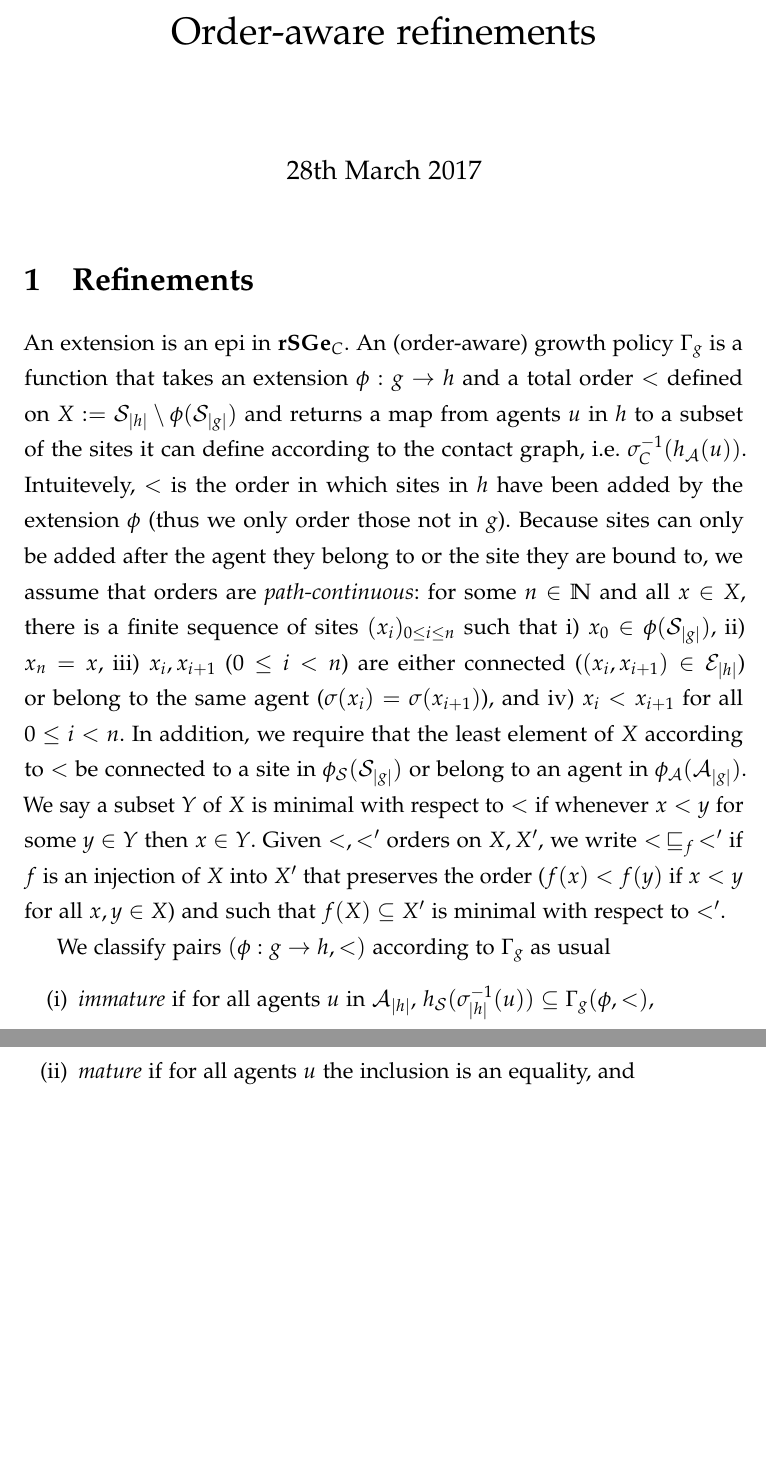
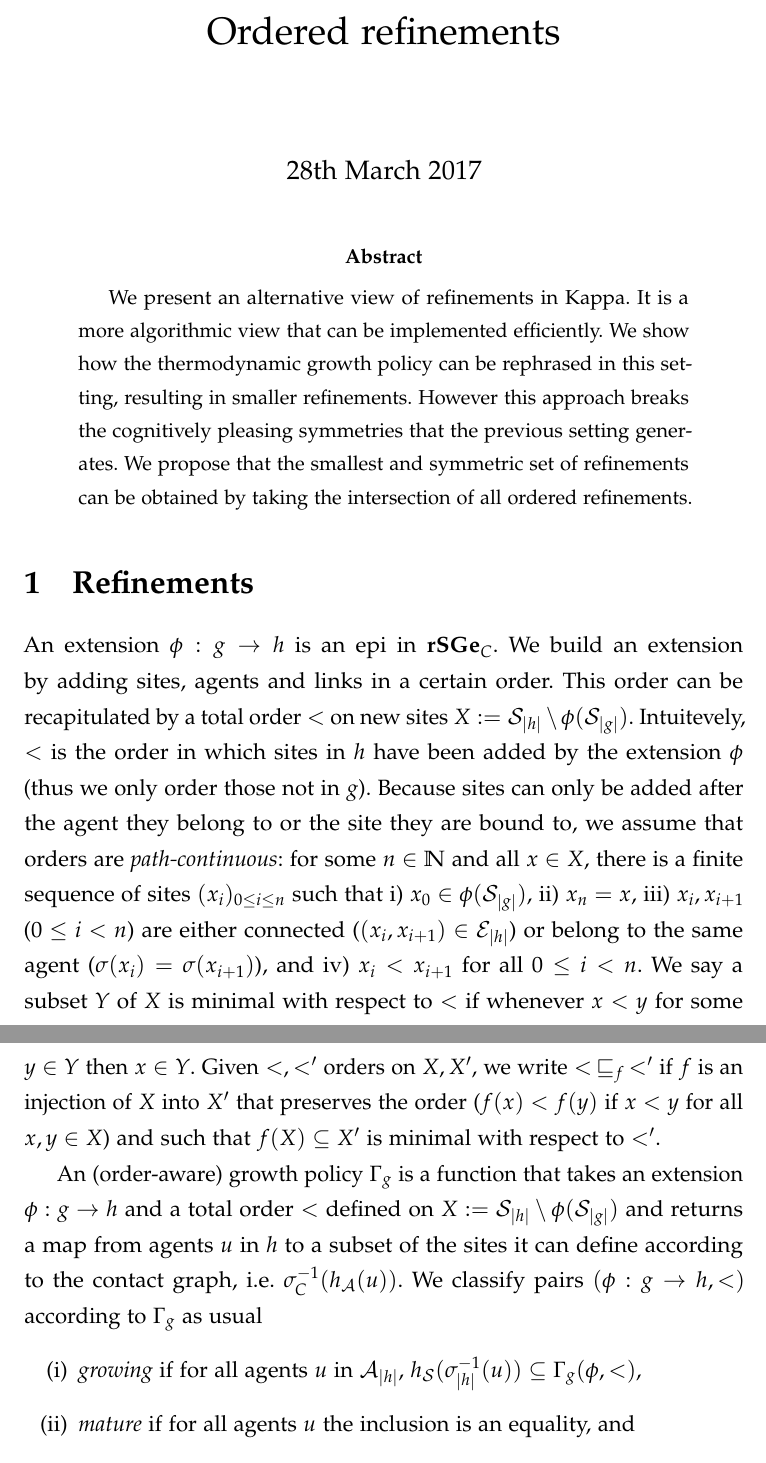
Before and after one commit to rhz/refinements, a LaTeX paper (refinements.tex): two parts of pages 1 and 2 of 6 before the commit and two parts of pages 1 and 2 of 7 after it, joined at a grey line, cut so that both start at the same text, the shorter picture padded with empty space. Compiled offline with pdfLaTeX.

Commit message:
wip: first changes after chat with Vincent

```diff
--- a/refinements.tex
+++ b/refinements.tex
@@ -35,21 +35,27 @@
 
 \maketitle
 
+\begin{abstract}
+  We present an alternative view of refinements in Kappa.
+  It is a more algorithmic view that can be implemented efficiently.
+  We show how the thermodynamic growth policy
+  can be rephrased in this setting,
+  resulting in smaller refinements.
+  However this approach breaks the cognitively pleasing symmetries
+  that the previous setting generates.
+  We propose that the smallest and symmetric set of refinements
+  can be obtained by taking the intersection of all ordered refinements.
+\end{abstract}
+
 \section{Refinements}
 
 % TODO: talk about order assignments before and parametrise \gp by it
 % extension have been constructed by the order
-An extension is an epi in $\rSGe_C$.
-An (order-aware) growth policy $\gp_g$ is a function
-that takes an extension $\phi: g \to h$
-and a total order $<$ defined on
-% $(\sites_{\anon{h}} \cup \links_{\anon{h}}) \setminus
-% (\phi(\sites_{\anon{g}}) \cup \phi(\links_{\anon{g}}))$
-$X := \sites_{\anon{h}} \setminus \phi(\sites_{\anon{g}})$
-and returns a map from agents $u$ in $h$
-to a subset of the sites it can define
-according to the contact graph,
-\ie $\sitemap^{-1}_C(h_\agents(u))$.
+An extension $\phi: g \to h$ is an epi in $\rSGe_C$.
+We build an extension by adding sites, agents and links
+in a certain order.
+This order can be recapitulated by a total order $<$ on new sites
+$X := \sites_{\anon{h}} \setminus \phi(\sites_{\anon{g}})$.
 Intuitevely, $<$ is the order in which sites in $h$
 have been added by the extension $\phi$
 (thus we only order those not in $g$).
@@ -69,10 +75,13 @@ and iv) $x_i < x_{i+1}$ for all $0 \leq i < n$.
 % there is a site $z$ in $X$ % $\sites_{\anon{h}}$
 % that is bound to $y$ or belongs to the same agent as $y$
 % and $x < z$ or $x = z$. % or $z$ in $\phi(\sites_{\anon{g}})$.
-In addition,
-we require that the least element of $X$ according to $<$
-be connected to a site in $\phi_\sites(\sites_{\anon{g}})$
-or belong to an agent in $\phi_\agents(\agents_{\anon{g}})$.
+% In addition,
+% we require that the least element of $X$ according to $<$
+% be connected to a site in $\phi_\sites(\sites_{\anon{g}})$
+% or belong to an agent in $\phi_\agents(\agents_{\anon{g}})$.
+% TODO: downward closed set (for partial order)
+% "they include the old points as an initial segment" (for total orders)
+% $f$ is called rigid
 We say a subset $Y$ of $X$ is minimal with respect to $<$
 if whenever $x < y$ for some $y \in Y$ then $x \in Y$. % as well.
 % there is a $z \in Y$ such that $x = z$.
@@ -87,13 +96,24 @@ and such that $f(X) \subseteq X'$ is minimal with respect to $<'$.
 % We simply write $< \,\sqsubseteq\, <'$
 % if there is such an injection.
 
-% \pagebreak
+% TODO: choose one assigment of orders and say we are only
+% interested in the embeddings that are rigid with respect to the order
 
+An (order-aware) growth policy $\gp_g$ is a function
+that takes an extension $\phi: g \to h$
+and a total order $<$ defined on
+% $(\sites_{\anon{h}} \cup \links_{\anon{h}}) \setminus
+% (\phi(\sites_{\anon{g}}) \cup \phi(\links_{\anon{g}}))$
+$X := \sites_{\anon{h}} \setminus \phi(\sites_{\anon{g}})$
+and returns a map from agents $u$ in $h$
+to a subset of the sites it can define
+according to the contact graph,
+\ie $\sitemap^{-1}_C(h_\agents(u))$.
 % We say an extension $\phi: g \to h$ is \emph{immature}
 % for the order $<$ according to $\gp_g$ if
 We classify pairs $(\phi: g \to h, <)$ according to $\gp_g$ as usual
 \begin{enumerate}[label={(\roman*)}]
-\item \emph{immature} if for all agents $u$ in $\agents_{\anon{h}}$,
+\item \emph{growing} if for all agents $u$ in $\agents_{\anon{h}}$,
   $h_\sites(\sitemap^{-1}_{\anon{h}}(u)) \subseteq \gp_g(\phi, <)$,
 \item \emph{mature} if for all agents $u$
   the inclusion is an equality, and
```
Also changed, not shown: refinements.tex (11 more changed lines).
